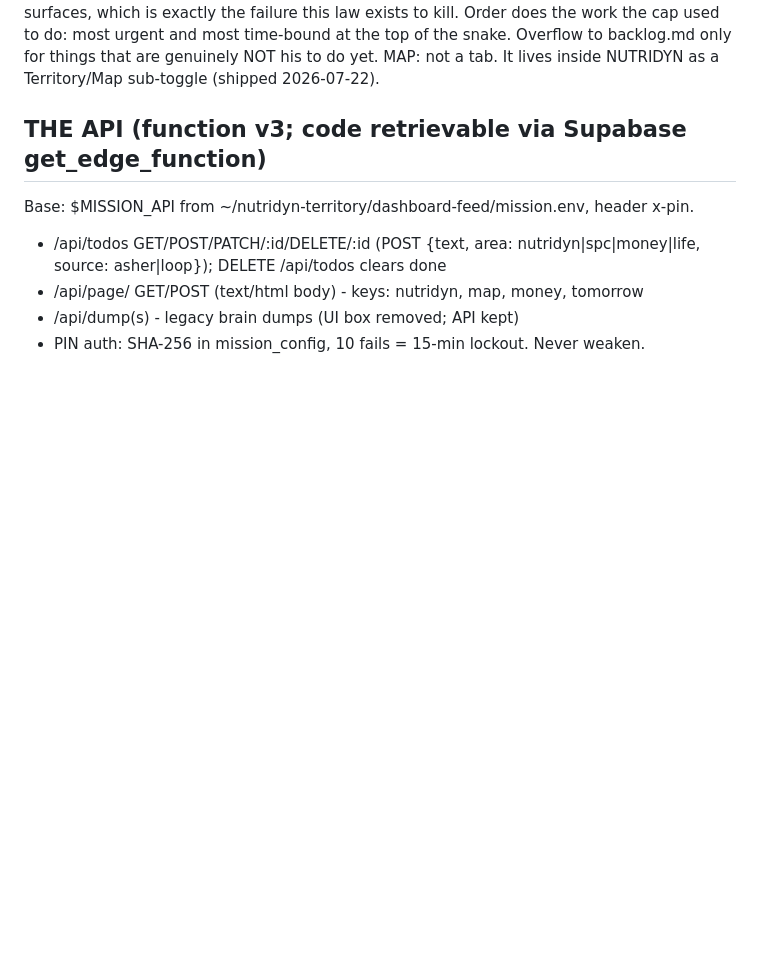
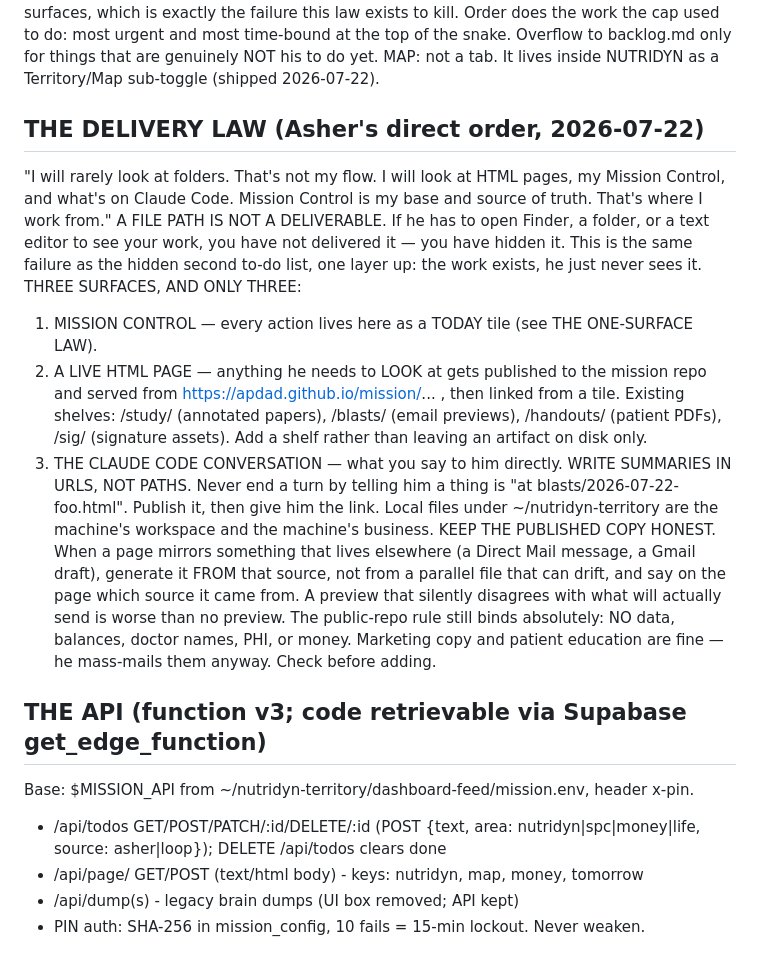
Before and after one commit to APDAD/mission, a Markdown page: CLAUDE.md, the part around the change. Drawn GitHub-style; blank space fills up the shorter version.

Commit message:
docs: add THE DELIVERY LAW
Asher only works from Mission Control, live HTML pages, and Claude Code.
Handing him a file path hides the work the same way the second to-do list
did. Publish to the mission repo, link from a TODAY tile, never report a
path as a deliverable.

Co-Authored-By: Claude Fable 5 <noreply@anthropic.com>

```diff
--- a/CLAUDE.md
+++ b/CLAUDE.md
@@ -27,6 +27,30 @@ surfaces, which is exactly the failure this law exists to kill. Order does the w
 used to do: most urgent and most time-bound at the top of the snake. Overflow to backlog.md
 only for things that are genuinely NOT his to do yet.
 MAP: not a tab. It lives inside NUTRIDYN as a Territory/Map sub-toggle (shipped 2026-07-22).
+
+## THE DELIVERY LAW (Asher's direct order, 2026-07-22)
+"I will rarely look at folders. That's not my flow. I will look at HTML pages, my Mission
+Control, and what's on Claude Code. Mission Control is my base and source of truth. That's
+where I work from."
+A FILE PATH IS NOT A DELIVERABLE. If he has to open Finder, a folder, or a text editor to see
+your work, you have not delivered it — you have hidden it. This is the same failure as the
+hidden second to-do list, one layer up: the work exists, he just never sees it.
+THREE SURFACES, AND ONLY THREE:
+  1. MISSION CONTROL — every action lives here as a TODAY tile (see THE ONE-SURFACE LAW).
+  2. A LIVE HTML PAGE — anything he needs to LOOK at gets published to the mission repo and
+     served from https://apdad.github.io/mission/... , then linked from a tile. Existing
+     shelves: /study/ (annotated papers), /blasts/ (email previews), /handouts/ (patient PDFs),
+     /sig/ (signature assets). Add a shelf rather than leaving an artifact on disk only.
+  3. THE CLAUDE CODE CONVERSATION — what you say to him directly.
+WRITE SUMMARIES IN URLS, NOT PATHS. Never end a turn by telling him a thing is "at
+blasts/2026-07-22-foo.html". Publish it, then give him the link. Local files under
+~/nutridyn-territory are the machine's workspace and the machine's business.
+KEEP THE PUBLISHED COPY HONEST. When a page mirrors something that lives elsewhere (a Direct
+Mail message, a Gmail draft), generate it FROM that source, not from a parallel file that can
+drift, and say on the page which source it came from. A preview that silently disagrees with
+what will actually send is worse than no preview.
+The public-repo rule still binds absolutely: NO data, balances, doctor names, PHI, or money.
+Marketing copy and patient education are fine — he mass-mails them anyway. Check before adding.
 
 ## THE API (function v3; code retrievable via Supabase get_edge_function)
 Base: $MISSION_API from ~/nutridyn-territory/dashboard-feed/mission.env, header x-pin.
```
